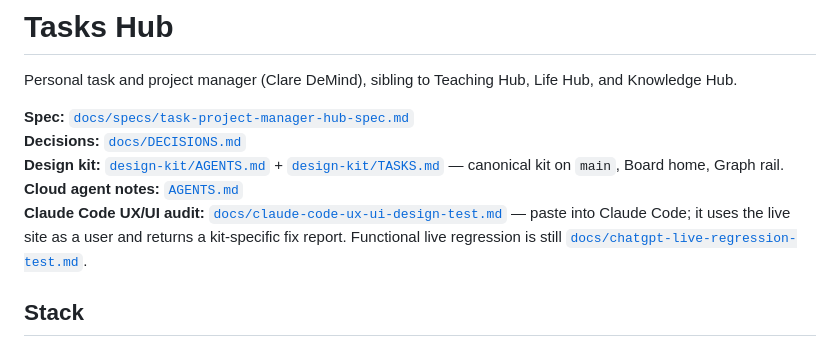
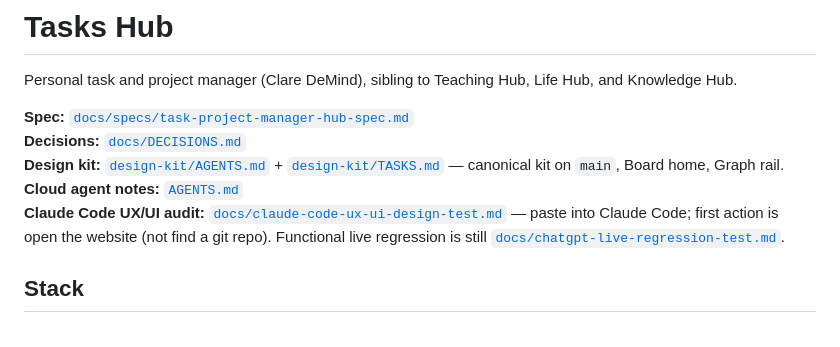
Before and after one commit to adamrussell91-hash/Tasks-Hub, a Markdown page: README.md, the part around the change. GitHub-like rendering.

```diff
--- a/README.md
+++ b/README.md
@@ -6,7 +6,7 @@ Personal task and project manager (Clare DeMind), sibling to Teaching Hub, Life
 **Decisions:** [`docs/DECISIONS.md`](docs/DECISIONS.md)
 **Design kit:** [`design-kit/AGENTS.md`](design-kit/AGENTS.md) + [`design-kit/TASKS.md`](design-kit/TASKS.md) — canonical kit on `main`, Board home, Graph rail.
 **Cloud agent notes:** [`AGENTS.md`](AGENTS.md)
-**Claude Code UX/UI audit:** [`docs/claude-code-ux-ui-design-test.md`](docs/claude-code-ux-ui-design-test.md) — paste into Claude Code; it uses the live site as a user and returns a kit-specific fix report. Functional live regression is still [`docs/chatgpt-live-regression-test.md`](docs/chatgpt-live-regression-test.md).
+**Claude Code UX/UI audit:** [`docs/claude-code-ux-ui-design-test.md`](docs/claude-code-ux-ui-design-test.md) — paste into Claude Code; first action is open the website (not find a git repo). Functional live regression is still [`docs/chatgpt-live-regression-test.md`](docs/chatgpt-live-regression-test.md).
 
 ## Stack
 
```
Also changed, not shown: docs/claude-code-ux-ui-design-test.md (+27 -38 lines).
